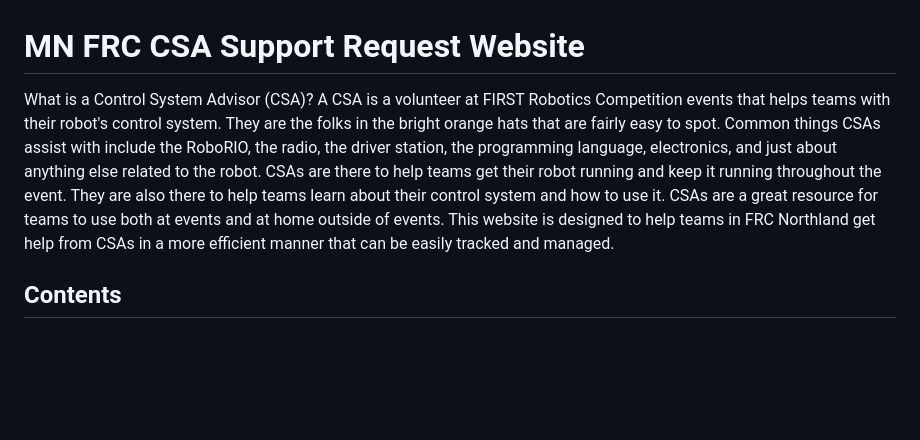
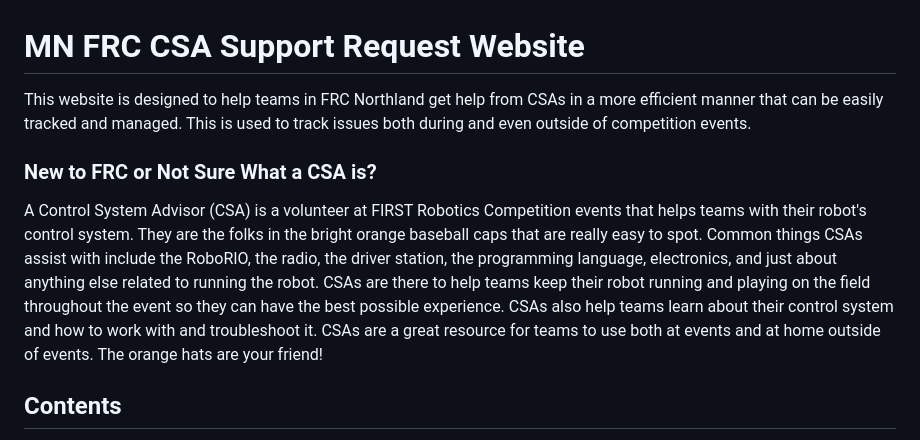
Before and after one commit to EthyMoney/mn-csa-website, a Markdown page: README.md, the part around the change. GitHub-like rendering; blank space fills up the shorter version.

```diff
--- a/README.md
+++ b/README.md
@@ -1,7 +1,9 @@
 # MN FRC CSA Support Request Website
 
-What is a Control System Advisor (CSA)? A CSA is a volunteer at FIRST Robotics Competition events that helps teams with their robot's control system. They are the folks in the bright orange hats that are fairly easy to spot. Common things CSAs assist with include the RoboRIO, the radio, the driver station, the programming language, electronics, and just about anything else related to the robot. CSAs are there to help teams get their robot running and keep it running throughout the event. They are also there to help teams learn about their control system and how to use it. CSAs are a great resource for teams to use both at events and at home outside of events. This website is designed to help teams in FRC Northland get help from CSAs in a more efficient manner that can be easily tracked and managed.
+This website is designed to help teams in FRC Northland get help from CSAs in a more efficient manner that can be easily tracked and managed. This is used to track issues both during and even outside of competition events.
 
+### New to FRC or Not Sure What a CSA is?
+A Control System Advisor (CSA) is a volunteer at FIRST Robotics Competition events that helps teams with their robot's control system. They are the folks in the bright orange baseball caps that are really easy to spot. Common things CSAs assist with include the RoboRIO, the radio, the driver station, the programming language, electronics, and just about anything else related to running the robot. CSAs are there to help teams keep their robot running and playing on the field throughout the event so they can have the best possible experience. CSAs also help teams learn about their control system and how to work with and troubleshoot it. CSAs are a great resource for teams to use both at events and at home outside of events. The orange hats are your friend!
 
 ## Contents
 
```
